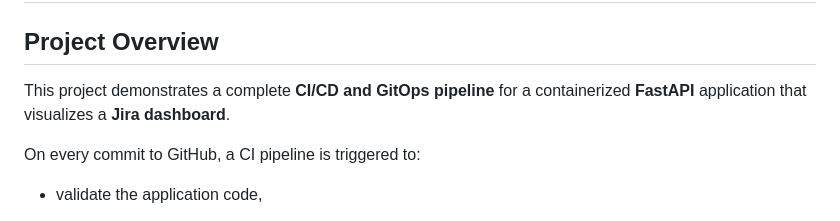
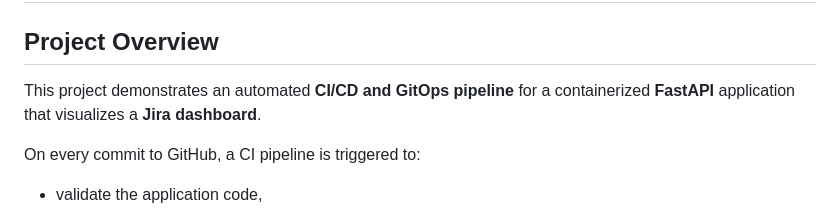
Before and after one commit to Ivaylo-Training/Telerik-finalproject, a Markdown page: README.md, the part around the change. Drawn GitHub-style.

Commit message:
Enhance README project overview for clarity
Updated project description to emphasize automation in CI/CD.

```diff
--- a/README.md
+++ b/README.md
@@ -2,7 +2,7 @@
 
 ## Project Overview
 
-This project demonstrates a complete **CI/CD and GitOps pipeline** for a containerized **FastAPI** application that visualizes a **Jira dashboard**.
+This project demonstrates an automated **CI/CD and GitOps pipeline** for a containerized **FastAPI** application that visualizes a **Jira dashboard**.
 
 On every commit to GitHub, a CI pipeline is triggered to:
 
```
